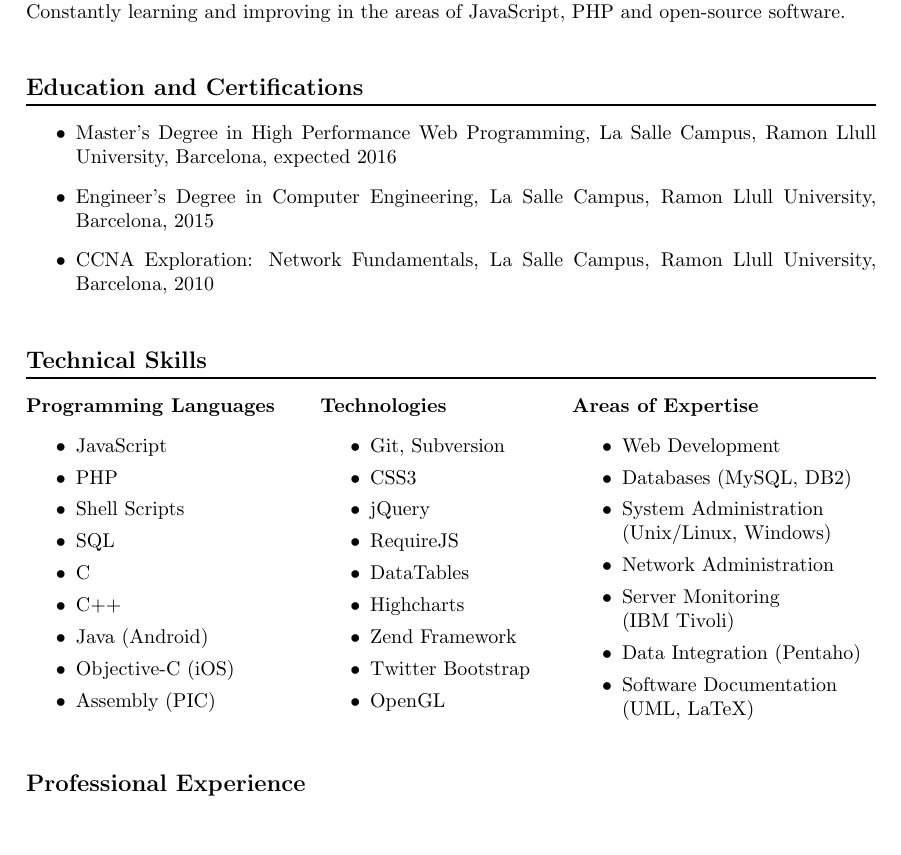
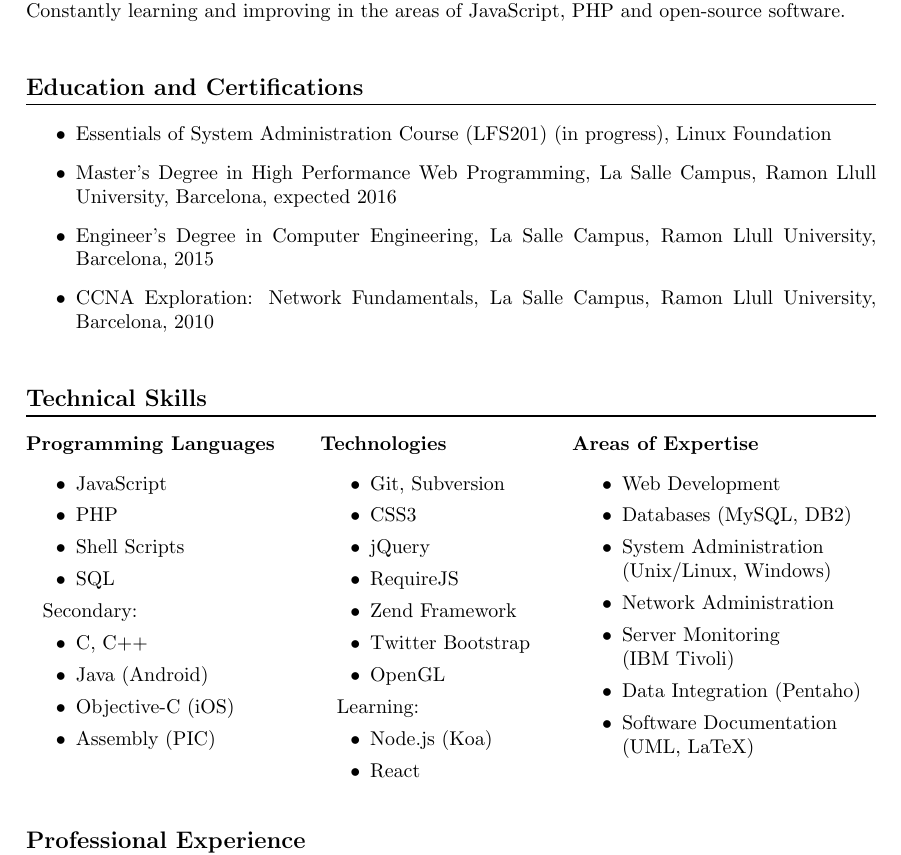
Before and after one commit to albhilazo/CV, a LaTeX CV (CV.tex, which reads sections/education.tex, sections/tech_skills.tex): part of page 1 of 2, cut so that both start at the same text, the shorter picture padded with empty space. Compiled offline with pdfLaTeX.

Commit message:
Added LFS201 course in progress and new learning skills

```diff
--- a/sections/education.tex
+++ b/sections/education.tex
@@ -1,4 +1,6 @@
 \begin{itemize}
+
+    \item Essentials of System Administration Course (LFS201) (in progress), Linux Foundation
 
     \item Master's Degree in High Performance Web Programming, La Salle Campus, Ramon Llull University, Barcelona, expected 2016
 
--- a/sections/tech_skills.tex
+++ b/sections/tech_skills.tex
@@ -3,12 +3,13 @@
 \vspace{0pt}
 \textbf{Programming Languages}
 \begin{itemize}[itemsep=0pt]    % [noitemsep]
+    %\item[] \hspace*{-2em} Primary
     \item JavaScript
     \item PHP
     \item Shell Scripts
     \item SQL
-    \item C
-    \item C++
+    \item[] \hspace*{-2em} Secondary:
+    \item C, C++
     \item Java (Android)
     \item Objective-C (iOS)
     \item Assembly (PIC)
@@ -21,15 +22,16 @@
 \vspace{0pt}
 \textbf{Technologies}
 \begin{itemize}[itemsep=0pt]
-    \item Git, Subversion
-    \item CSS3
+    \item \href{http://git-scm.com}{Git}, \href{http://subversion.apache.org}{Subversion}
+    \item \href{http://www.w3.org/Style/CSS}{CSS3}
     \item \href{http://jquery.com}{jQuery}
     \item \href{http://requirejs.org}{RequireJS}
-    \item \href{http://datatables.net}{DataTables}
-    \item \href{http://www.highcharts.com}{Highcharts}
     \item \href{http://framework.zend.com}{Zend Framework}
     \item \href{http://getbootstrap.com}{Twitter Bootstrap}
-    \item OpenGL
+    \item \href{http://www.opengl.org}{OpenGL}
+    \item[] \hspace*{-2em} Learning:
+    \item \href{http://nodejs.org}{Node.js} (\href{http://koajs.com}{Koa})
+    \item \href{http://facebook.github.io/react}{React}
 \end{itemize}
 \end{minipage}
 %
```
Also changed, not shown: CV.tex (+1 -1 lines), Albert Hilazo - CV.pdf.
